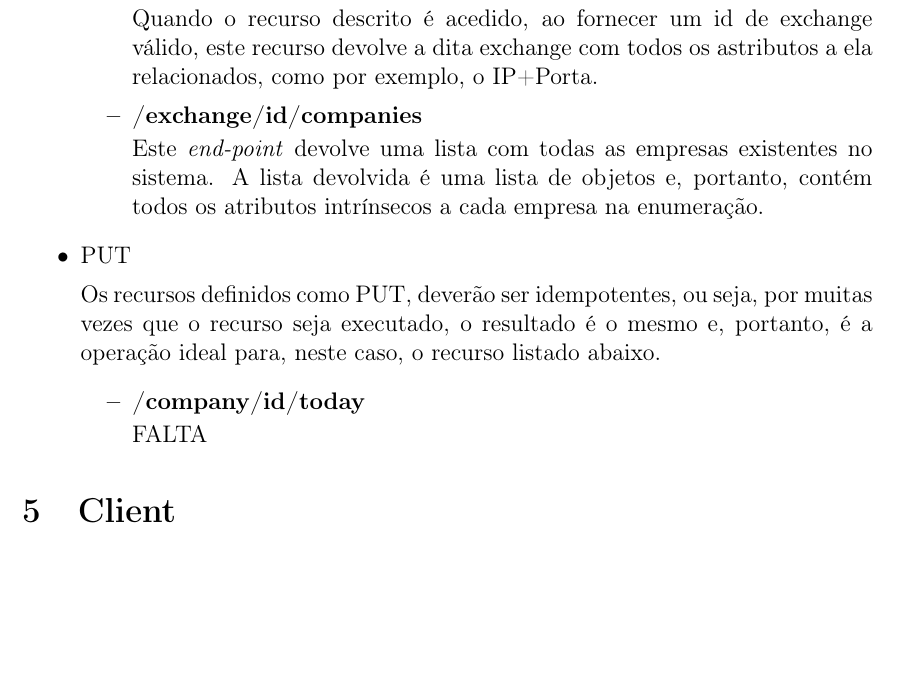
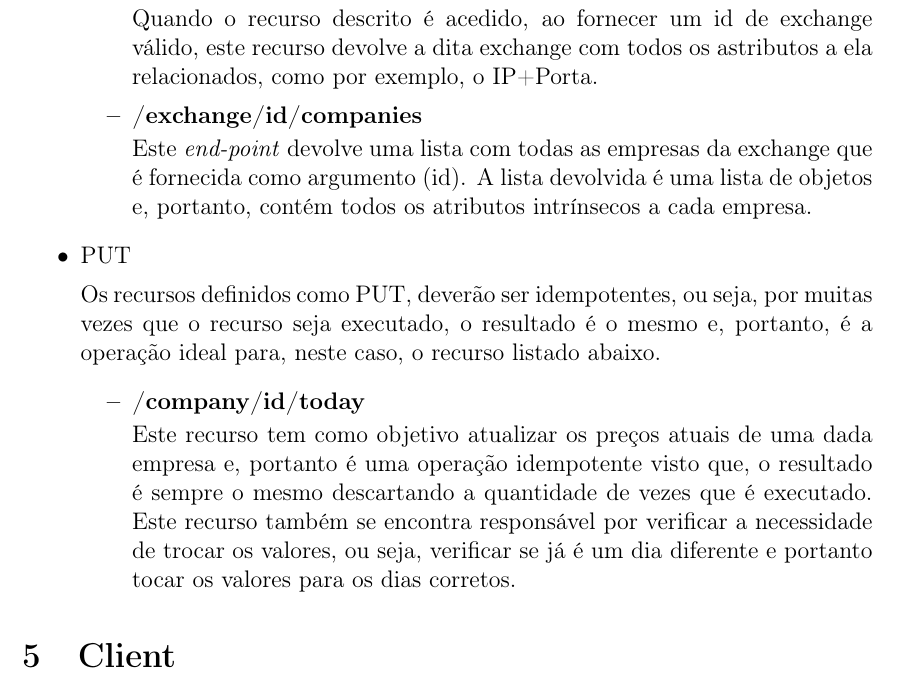
Before and after one commit to hugomiguelabreu/negotiation-system, a LaTeX document (Relatorio/relatorio.tex): part of page 2 of 2, cut so that both start at the same text, the shorter picture padded with empty space. Compiled offline with pdfLaTeX.

Commit message:
Alterado o método PUT do relatório

```diff
--- a/Relatorio/relatorio.tex
+++ b/Relatorio/relatorio.tex
@@ -86,7 +86,7 @@ Para projetar o servidor de directório, ou seja, o servidor que contém todos o
     \par Quando o recurso descrito é acedido, ao fornecer um id de exchange válido, este recurso devolve a dita exchange com todos os astributos a ela relacionados, como por exemplo, o IP+Porta.
 
     \item \textbf{/exchange/{id}/companies}
-    \par Este \textit{end-point} devolve uma lista com todas as empresas existentes no sistema. A lista devolvida é uma lista de objetos e, portanto, contém todos os atributos intrínsecos a cada empresa na enumeração.
+    \par Este \textit{end-point} devolve uma lista com todas as empresas da exchange que é fornecida como argumento (id). A lista devolvida é uma lista de objetos e, portanto, contém todos os atributos intrínsecos a cada empresa.
 
 
   \end{itemize}
@@ -95,7 +95,7 @@ Para projetar o servidor de directório, ou seja, o servidor que contém todos o
   \begin{itemize}
     \item \textbf{/company/{id}/today}
 
-    \par FALTA
+    \par Este recurso tem como objetivo atualizar os preços atuais de uma dada empresa e, portanto é uma operação idempotente visto que, o resultado é sempre o mesmo descartando a quantidade de vezes que é executado. Este recurso também se encontra responsável por verificar a necessidade de trocar os valores, ou seja, verificar se já é um dia diferente e portanto tocar os valores para os dias corretos.
   \end{itemize}
 \end{itemize}
 
```
Also changed, not shown: Relatorio/relatorio.pdf, 1 other file.
